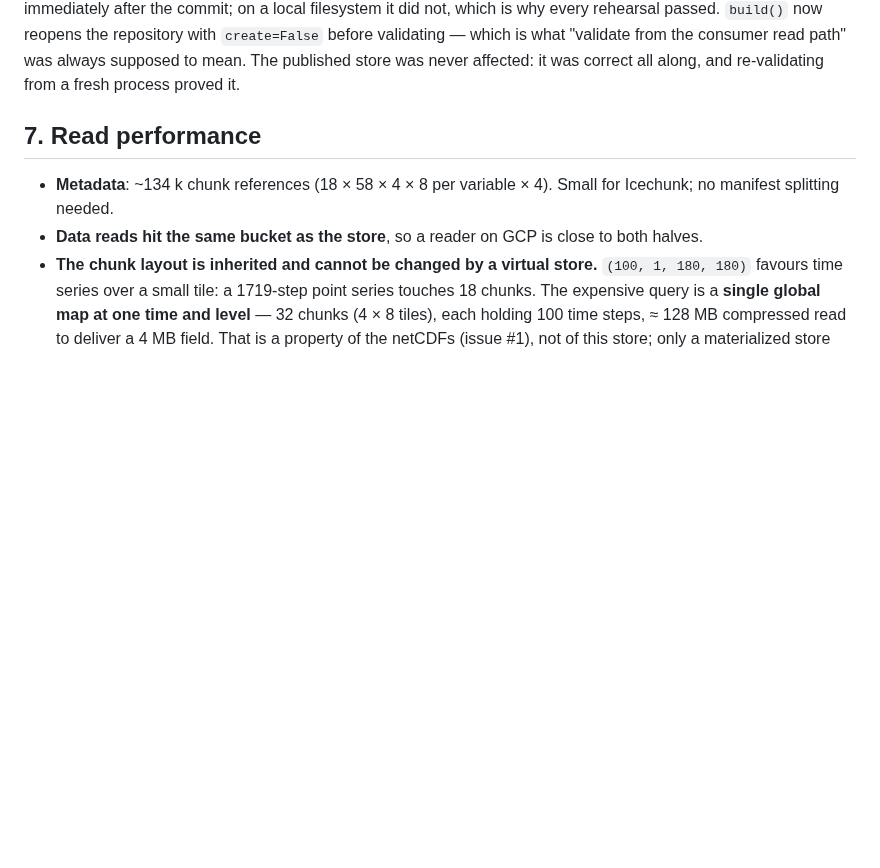
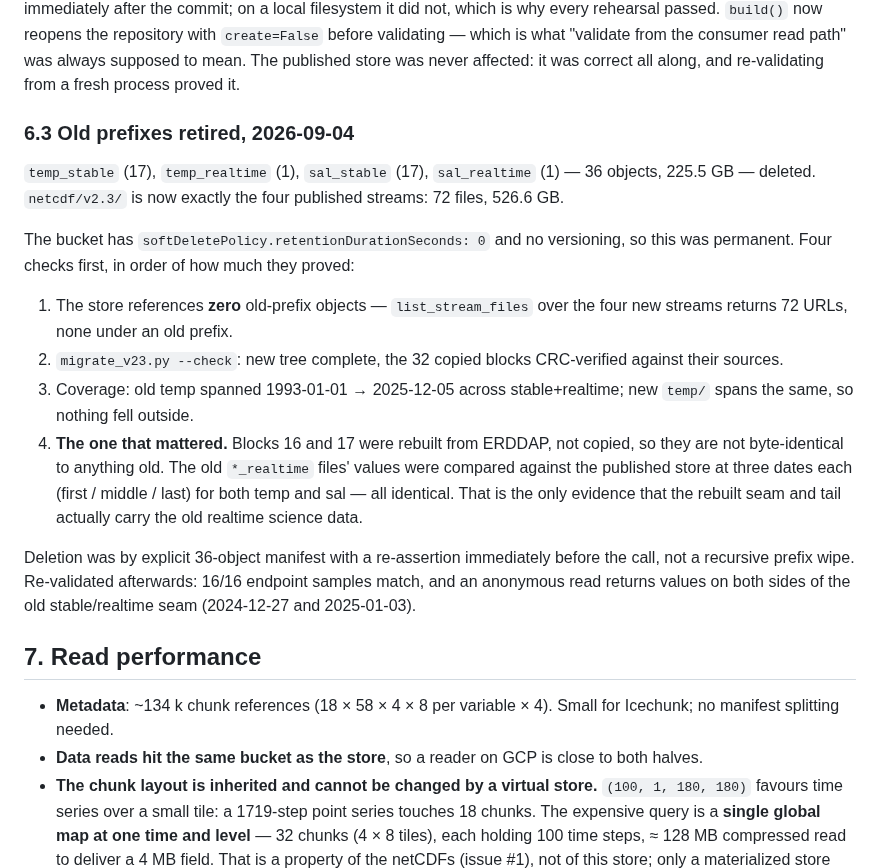
Before and after one commit to nmfs-opensci/gobai-rfrom-icechunks, a Markdown page: claude/notes/rfromv-icechunk.md, the part around the change. Rendered like a GitHub page; blank space fills up the shorter version.

Commit message:
Issue #17: retire the old v2.3 stream prefixes
Deleted temp_stable, temp_realtime, sal_stable and sal_realtime -- 36 objects,
225.5 GB. netcdf/v2.3/ is now exactly the four published streams.

The bucket has soft delete disabled and no versioning, so this was permanent.
The check worth recording is the fourth one: blocks 16 and 17 were rebuilt from
ERDDAP rather than server-side copied, so they are byte-identical to nothing.
Comparing the old *_realtime files against the published store at three dates
each for temp and sal -- all identical -- is the only evidence that the rebuilt
seam and tail actually carry the old realtime science data. The other three
checks (no old-prefix references in the store, CRC-verified copies, time
coverage) were necessary but would not have caught a bad rebuild.

Deletion ran from an explicit 36-object manifest with assertions re-checked
immediately before the call, not a recursive prefix wipe. Store re-validated
after: 16/16 endpoint samples match, anonymous reads work on both sides of the
old stable/realtime seam.

Co-Authored-By: Claude Opus 5 (1M context) <noreply@anthropic.com>
Claude-Session: https://claude.ai/code/session_01XxQhs7Tc2XGQ2rPSLX8qCA

```diff
--- a/claude/notes/rfromv-icechunk.md
+++ b/claude/notes/rfromv-icechunk.md
@@ -198,6 +198,34 @@ the repository with `create=False` before validating — which is what "validate
 from the consumer read path" was always supposed to mean. The published store was
 never affected: it was correct all along, and re-validating from a fresh process
 proved it.
+
+
+### 6.3 Old prefixes retired, 2026-09-04
+
+`temp_stable` (17), `temp_realtime` (1), `sal_stable` (17), `sal_realtime` (1) —
+36 objects, 225.5 GB — deleted. `netcdf/v2.3/` is now exactly the four published
+streams: 72 files, 526.6 GB.
+
+The bucket has `softDeletePolicy.retentionDurationSeconds: 0` and no versioning,
+so this was permanent. Four checks first, in order of how much they proved:
+
+1. The store references **zero** old-prefix objects — `list_stream_files` over
+   the four new streams returns 72 URLs, none under an old prefix.
+2. `migrate_v23.py --check`: new tree complete, the 32 copied blocks CRC-verified
+   against their sources.
+3. Coverage: old temp spanned 1993-01-01 → 2025-12-05 across stable+realtime;
+   new `temp/` spans the same, so nothing fell outside.
+4. **The one that mattered.** Blocks 16 and 17 were rebuilt from ERDDAP, not
+   copied, so they are not byte-identical to anything old. The old
+   `*_realtime` files' values were compared against the published store at three
+   dates each (first / middle / last) for both temp and sal — all identical. That
+   is the only evidence that the rebuilt seam and tail actually carry the old
+   realtime science data.
+
+Deletion was by explicit 36-object manifest with a re-assertion immediately
+before the call, not a recursive prefix wipe. Re-validated afterwards: 16/16
+endpoint samples match, and an anonymous read returns values on both sides of the
+old stable/realtime seam (2024-12-27 and 2025-01-03).
 
 
 ## 7. Read performance
```
Also changed, not shown: claude/handoff.md (+13 -2 lines).
